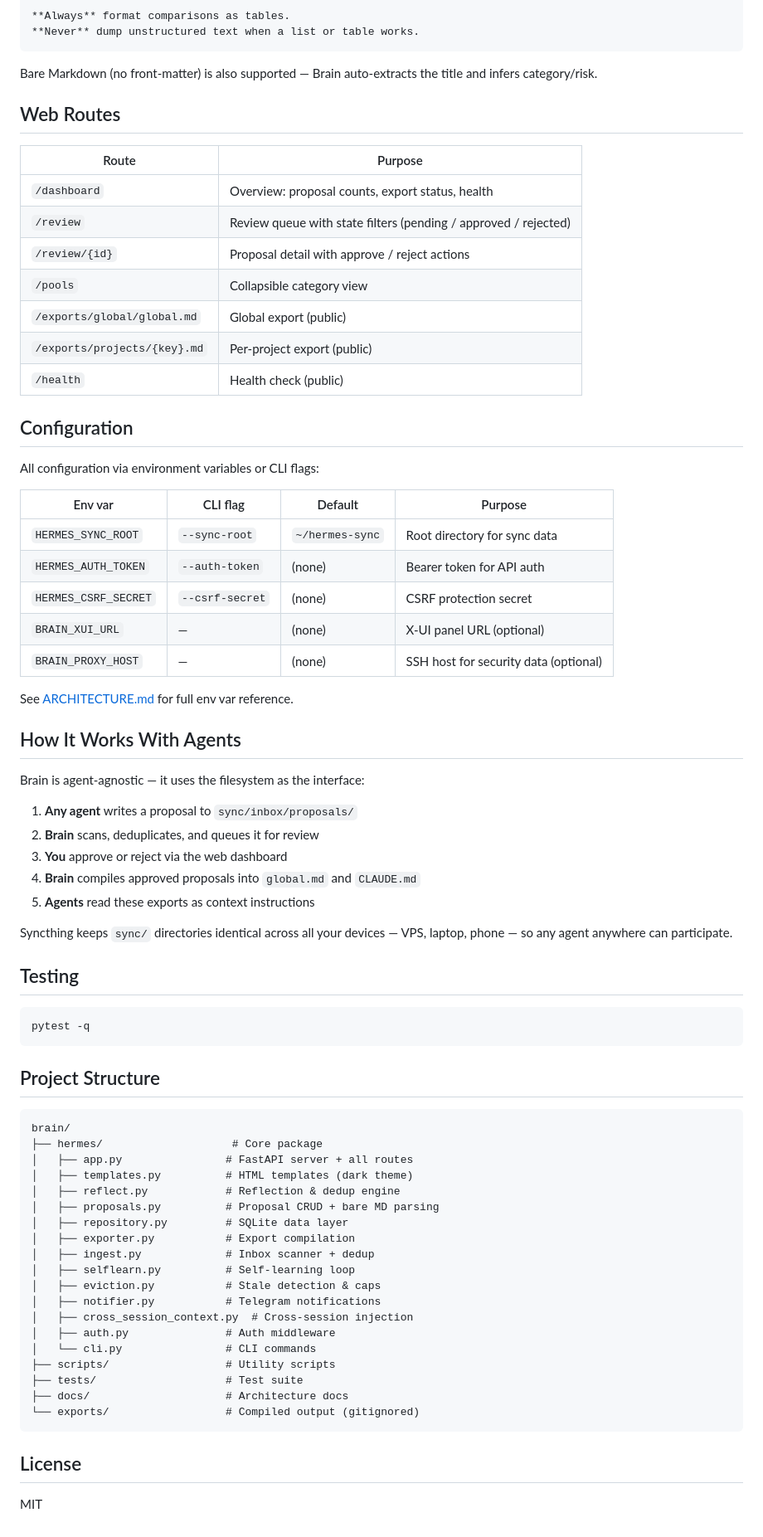
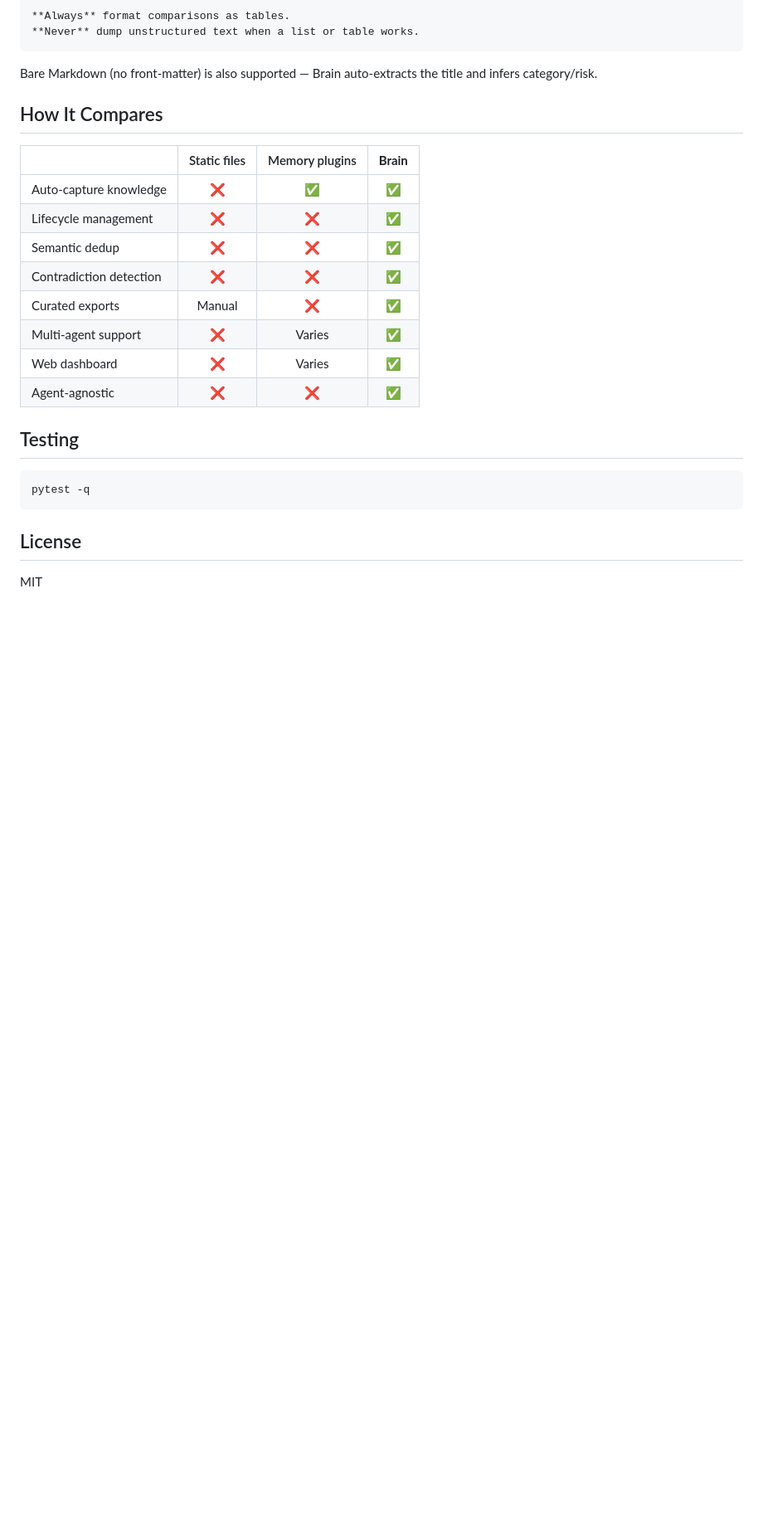
Before and after one commit to cupcake777/brain, a Markdown page: README.md, the part around one of its changes. Shown at 83% size. Rendered like a GitHub page; blank space fills up the shorter version.

````diff
--- a/README.md
+++ b/README.md
@@ -122,43 +233,18 @@ risk: low
 
 Bare Markdown (no front-matter) is also supported — Brain auto-extracts the title and infers category/risk.
 
-## Web Routes
+## How It Compares
 
-| Route | Purpose |
-|-------|---------|
-| `/dashboard` | Overview: proposal counts, export status, health |
-| `/review` | Review queue with state filters (pending / approved / rejected) |
-| `/review/{id}` | Proposal detail with approve / reject actions |
-| `/pools` | Collapsible category view |
-| `/exports/global/global.md` | Global export (public) |
-| `/exports/projects/{key}.md` | Per-project export (public) |
-| `/health` | Health check (public) |
-
-## Configuration
-
-All configuration via environment variables or CLI flags:
-
-| Env var | CLI flag | Default | Purpose |
-|---------|---------|---------|---------|
-| `HERMES_SYNC_ROOT` | `--sync-root` | `~/hermes-sync` | Root directory for sync data |
-| `HERMES_AUTH_TOKEN` | `--auth-token` | (none) | Bearer token for API auth |
-| `HERMES_CSRF_SECRET` | `--csrf-secret` | (none) | CSRF protection secret |
-| `BRAIN_XUI_URL` | — | (none) | X-UI panel URL (optional) |
-| `BRAIN_PROXY_HOST` | — | (none) | SSH host for security data (optional) |
-
-See [ARCHITECTURE.md](docs/ARCHITECTURE.md) for full env var reference.
-
-## How It Works With Agents
-
-Brain is agent-agnostic — it uses the filesystem as the interface:
-
-1. **Any agent** writes a proposal to `sync/inbox/proposals/`
-2. **Brain** scans, deduplicates, and queues it for review
-3. **You** approve or reject via the web dashboard
-4. **Brain** compiles approved proposals into `global.md` and `CLAUDE.md`
-5. **Agents** read these exports as context instructions
-
-Syncthing keeps `sync/` directories identical across all your devices — VPS, laptop, phone — so any agent anywhere can participate.
+| | Static files | Memory plugins | **Brain** |
+|---|:---:|:---:|:---:|
+| Auto-capture knowledge | ❌ | ✅ | ✅ |
+| Lifecycle management | ❌ | ❌ | ✅ |
+| Semantic dedup | ❌ | ❌ | ✅ |
+| Contradiction detection | ❌ | ❌ | ✅ |
+| Curated exports | Manual | ❌ | ✅ |
+| Multi-agent support | ❌ | Varies | ✅ |
+| Web dashboard | ❌ | Varies | ✅ |
+| Agent-agnostic | ❌ | ❌ | ✅ |
 
 ## Testing
 
@@ -166,30 +252,6 @@ Syncthing keeps `sync/` directories identical across all your devices — VPS, l
 pytest -q
 ```
 
-## Project Structure
-
-```
-brain/
-├── hermes/                    # Core package
-│   ├── app.py                # FastAPI server + all routes
-│   ├── templates.py          # HTML templates (dark theme)
-│   ├── reflect.py            # Reflection & dedup engine
-│   ├── proposals.py          # Proposal CRUD + bare MD parsing
-│   ├── repository.py         # SQLite data layer
-│   ├── exporter.py           # Export compilation
-│   ├── ingest.py             # Inbox scanner + dedup
-│   ├── selflearn.py          # Self-learning loop
-│   ├── eviction.py           # Stale detection & caps
-│   ├── notifier.py           # Telegram notifications
-│   ├── cross_session_context.py  # Cross-session injection
-│   ├── auth.py               # Auth middleware
-│   └── cli.py                # CLI commands
-├── scripts/                  # Utility scripts
-├── tests/                    # Test suite
-├── docs/                     # Architecture docs
-└── exports/                  # Compiled output (gitignored)
-```
-
 ## License
 
 MIT
````
Also changed, not shown: other parts of README.md (+173 -62 lines).
